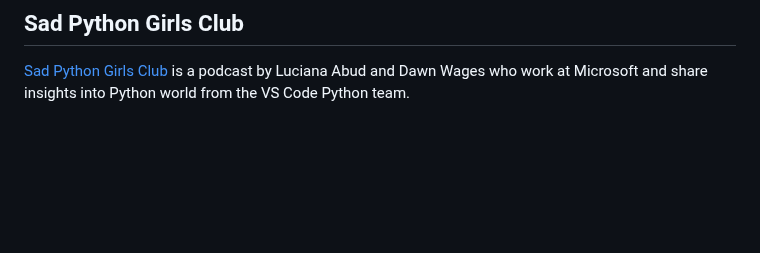
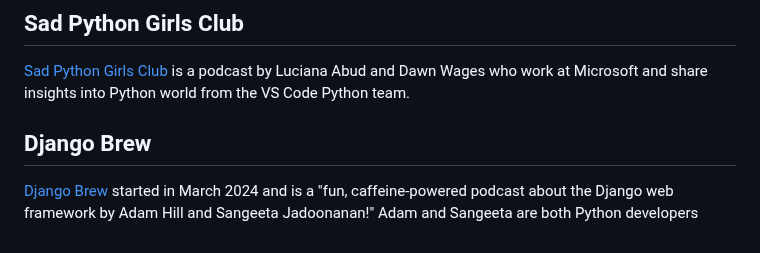
Before and after one commit to archipylago/archipylago.dev, a Markdown page: blog/start-your-year-with-a-new-podcast.md, the part around the change. Rendered like a GitHub page; blank space fills up the shorter version.

Commit message:
Add Django Brew into the podcast blog

```diff
--- a/blog/start-your-year-with-a-new-podcast.md
+++ b/blog/start-your-year-with-a-new-podcast.md
@@ -53,3 +53,7 @@ The podcast focuses on highlighting the voices of Python community members from
 ## Sad Python Girls Club
 
 [Sad Python Girls Club](https://www.podchaser.com/podcasts/sad-python-girls-club-4703498) is a podcast by Luciana Abud and Dawn Wages who work at Microsoft and share insights into Python world from the VS Code Python team.
+
+## Django Brew
+
+[Django Brew](https://www.djangobrew.com/) started in March 2024 and is a "fun, caffeine-powered podcast about the Django web framework by Adam Hill and Sangeeta Jadoonanan!" Adam and Sangeeta are both Python developers
```
